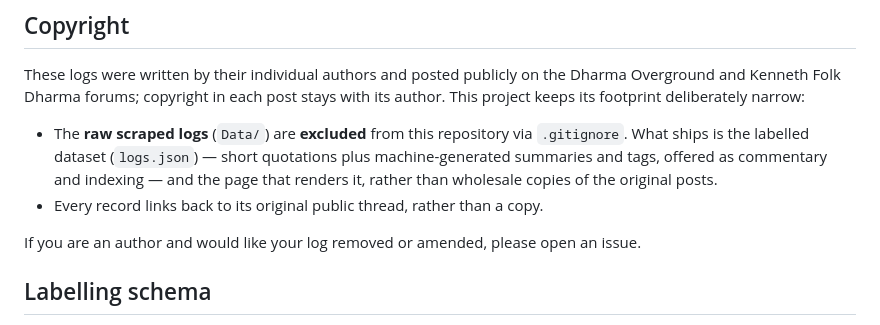
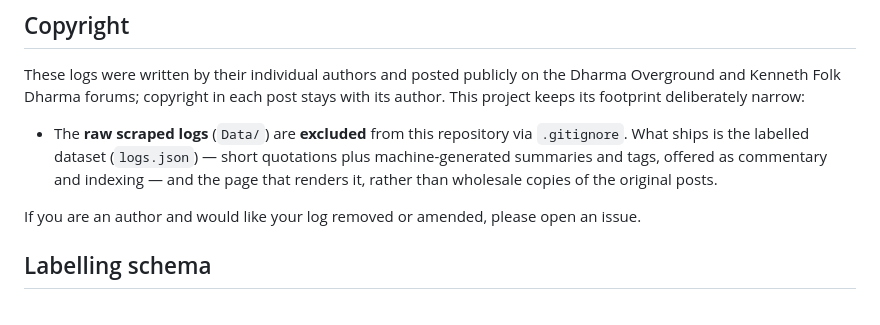
Before and after one commit to johnduality/practice-logs, a Markdown page: README.md, the part around the change. GitHub-like rendering.

```diff
--- a/README.md
+++ b/README.md
@@ -79,7 +79,6 @@ its author. This project keeps its footprint deliberately narrow:
   `.gitignore`. What ships is the labelled dataset (`logs.json`) — short quotations
   plus machine-generated summaries and tags, offered as commentary and indexing —
   and the page that renders it, rather than wholesale copies of the original posts.
-- Every record links back to its original public thread, rather than a copy.
 
 If you are an author and would like your log removed or amended, please open an issue.
 
```
